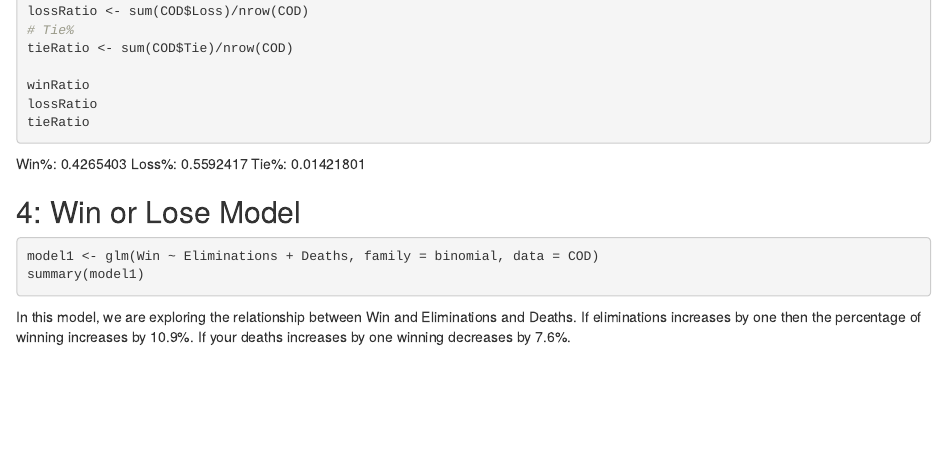
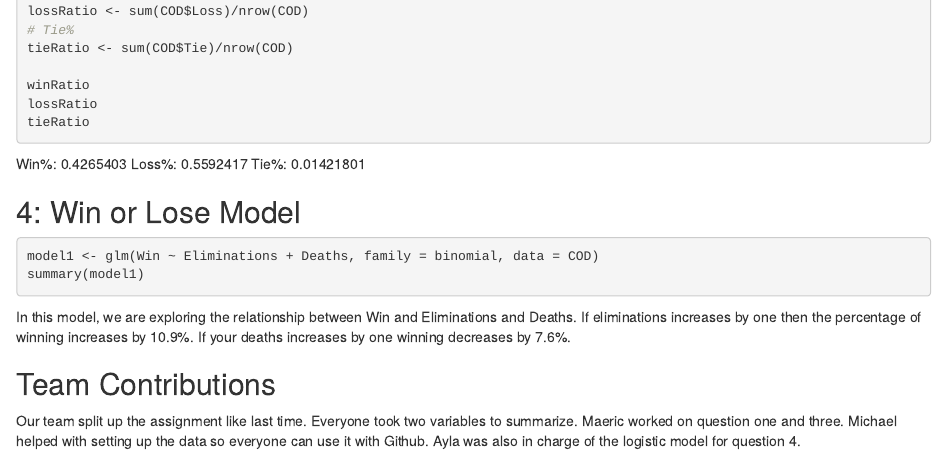
Before and after one commit to michaelulis/stat380MP2, an R Markdown document (UlisM_OronaA_BarrowsM_MP2.Rmd): the page in a window 1100 px wide, from 6800 px down. Rendered offline with R 4.5, knitr and Pandoc, with nearby package versions; the code chunks are not run, so their results and figures are left out.

Commit message:
Update UlisM_OronaA_BarrowsM_MP2.Rmd

```diff
--- a/UlisM_OronaA_BarrowsM_MP2.Rmd
+++ b/UlisM_OronaA_BarrowsM_MP2.Rmd
@@ -399,3 +399,6 @@ summary(model1)
 
 In this model, we are exploring the relationship between Win and Eliminations and Deaths. If
 eliminations increases by one then the percentage of winning increases by 10.9%. If your deaths increases by one winning decreases by 7.6%.
+
+## Team Contributions
+Our team split up the assignment like last time. Everyone took two variables to summarize. Maeric worked on question one and three. Michael helped with setting up the data so everyone can use it with Github. Ayla was also in charge of the logistic model for question 4.
```
